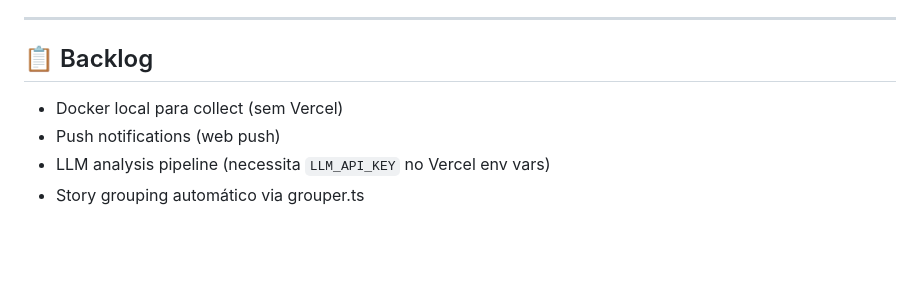
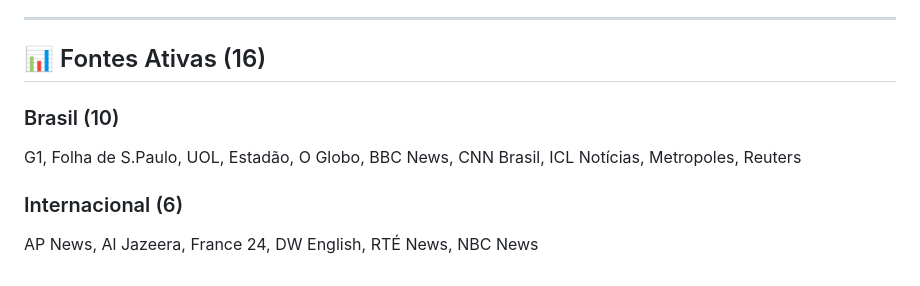
Before and after one commit to raphaelpicole/prophet, a Markdown page: CRONOGRAMA.md, the part around one of its changes. Rendered like a GitHub page; blank space fills up the shorter version.

```diff
--- a/CRONOGRAMA.md
+++ b/CRONOGRAMA.md
@@ -99,8 +115,10 @@ Supabase (banco)
 
 ---
 
-## 📋 Backlog
-- Docker local para collect (sem Vercel)
-- Push notifications (web push)
-- LLM analysis pipeline (necessita `LLM_API_KEY` no Vercel env vars)
-- Story grouping automático via grouper.ts
+## 📊 Fontes Ativas (16)
+
+### Brasil (10)
+G1, Folha de S.Paulo, UOL, Estadão, O Globo, BBC News, CNN Brasil, ICL Notícias, Metropoles, Reuters
+
+### Internacional (6)
+AP News, Al Jazeera, France 24, DW English, RTÉ News, NBC News
```
Also changed, not shown: other parts of CRONOGRAMA.md (+37 -21 lines).
